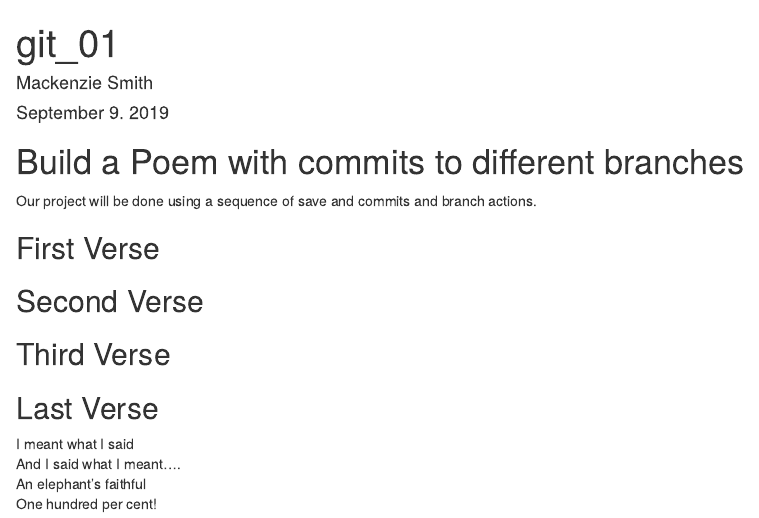
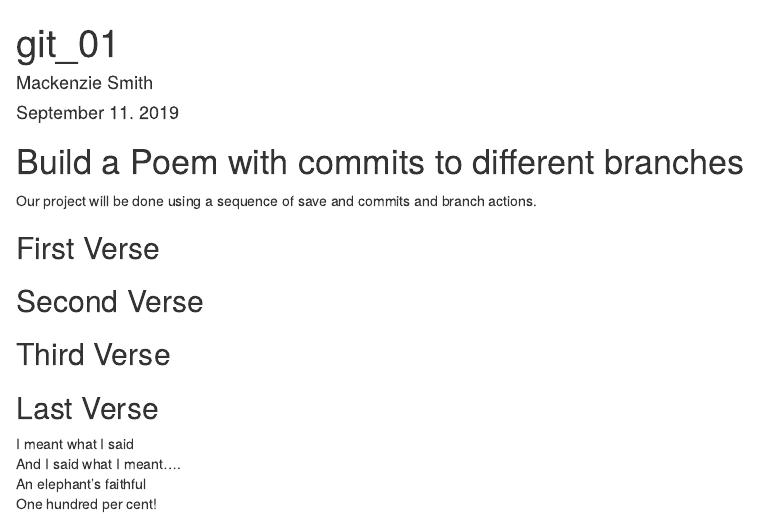
Before and after one commit to MackenzieSmith/workshop, an R Markdown document (poem.rmd): the page in a window 1100 px wide, from its top. Rendered offline with R 4.5, knitr and Pandoc, with nearby package versions.

```diff
--- a/poem.rmd
+++ b/poem.rmd
@@ -1,7 +1,7 @@
 ---
 title: "git_01"
 author: "Mackenzie Smith"
-date: "September 9. 2019"
+date: "September 11. 2019"
 output: html_document
 ---
 
```
